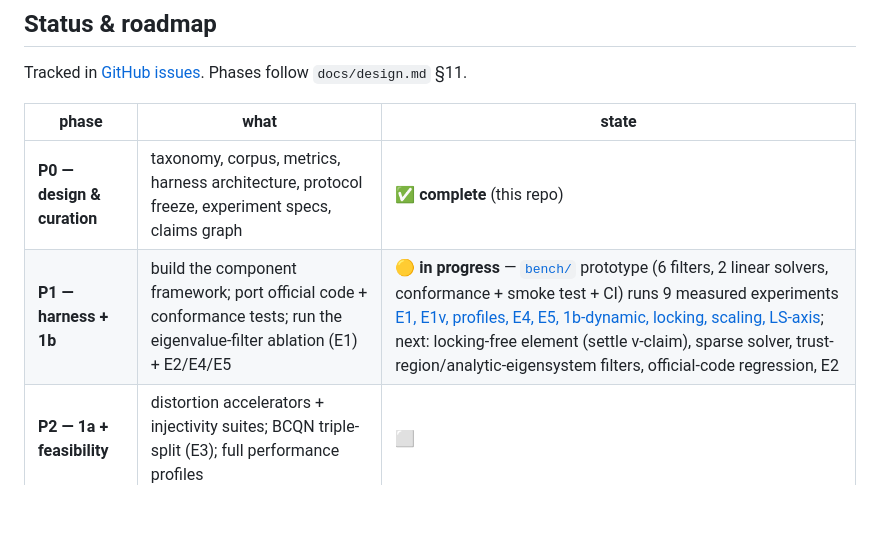
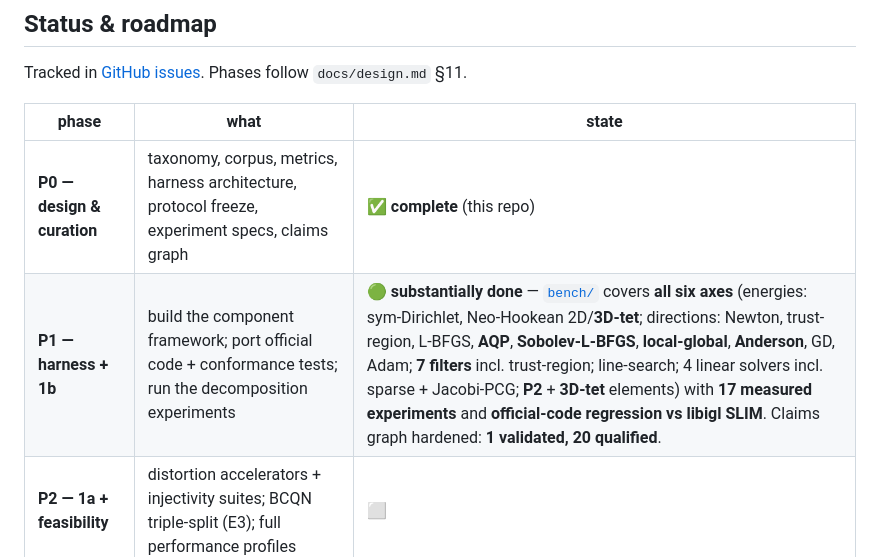
Before and after one commit to alecjacobson/mesh-elasticity-solver-benchmark, a Markdown page: README.md, the part around the change. GitHub-like rendering; blank space fills up the shorter version.

Commit message:
Consolidate: roadmap P1 substantially-done + benchmark-verdicts table in hardening ledger (#26 #27)
Co-Authored-By: Claude Opus 4.8 (1M context) <noreply@anthropic.com>

```diff
--- a/README.md
+++ b/README.md
@@ -131,7 +131,7 @@ Tracked in [GitHub issues](../../issues). Phases follow `docs/design.md` §11.
 | phase | what | state |
 |---|---|---|
 | **P0 — design & curation** | taxonomy, corpus, metrics, harness architecture, protocol freeze, experiment specs, claims graph | ✅ **complete** (this repo) |
-| **P1 — harness + 1b** | build the component framework; port official code + conformance tests; run the eigenvalue-filter ablation (E1) + E2/E4/E5 | 🟡 **in progress** — [`bench/`](bench/) prototype (6 filters, 2 linear solvers, conformance + smoke test + CI) runs 9 measured experiments [E1, E1ν, profiles, E4, E5, 1b-dynamic, locking, scaling, LS-axis](results/); next: locking-free element (settle ν-claim), sparse solver, trust-region/analytic-eigensystem filters, official-code regression, E2 |
+| **P1 — harness + 1b** | build the component framework; port official code + conformance tests; run the decomposition experiments | 🟢 **substantially done** — [`bench/`](bench/) covers **all six axes** (energies: sym-Dirichlet, Neo-Hookean 2D/**3D-tet**; directions: Newton, trust-region, L-BFGS, **AQP**, **Sobolev-L-BFGS**, **local-global**, **Anderson**, GD, Adam; **7 filters** incl. trust-region; line-search; 4 linear solvers incl. sparse + Jacobi-PCG; **P2** + **3D-tet** elements) with **17 measured experiments** and **official-code regression vs libigl SLIM**. Claims graph hardened: **1 validated, 20 qualified**. |
 | **P2 — 1a + feasibility** | distortion accelerators + injectivity suites; BCQN triple-split (E3); full performance profiles | ⬜ |
 | **P3 — paper + release** | write the STAR; release harness as living-benchmark seed (closed/open divisions, hidden tier) | ⬜ |
 | **v2 — contact + learned** | Track-2 contact via the scenario layer; learned-accelerator companion track | ⬜ |
```
Also changed, not shown: claims/hardening.md (+15 -0 lines).
